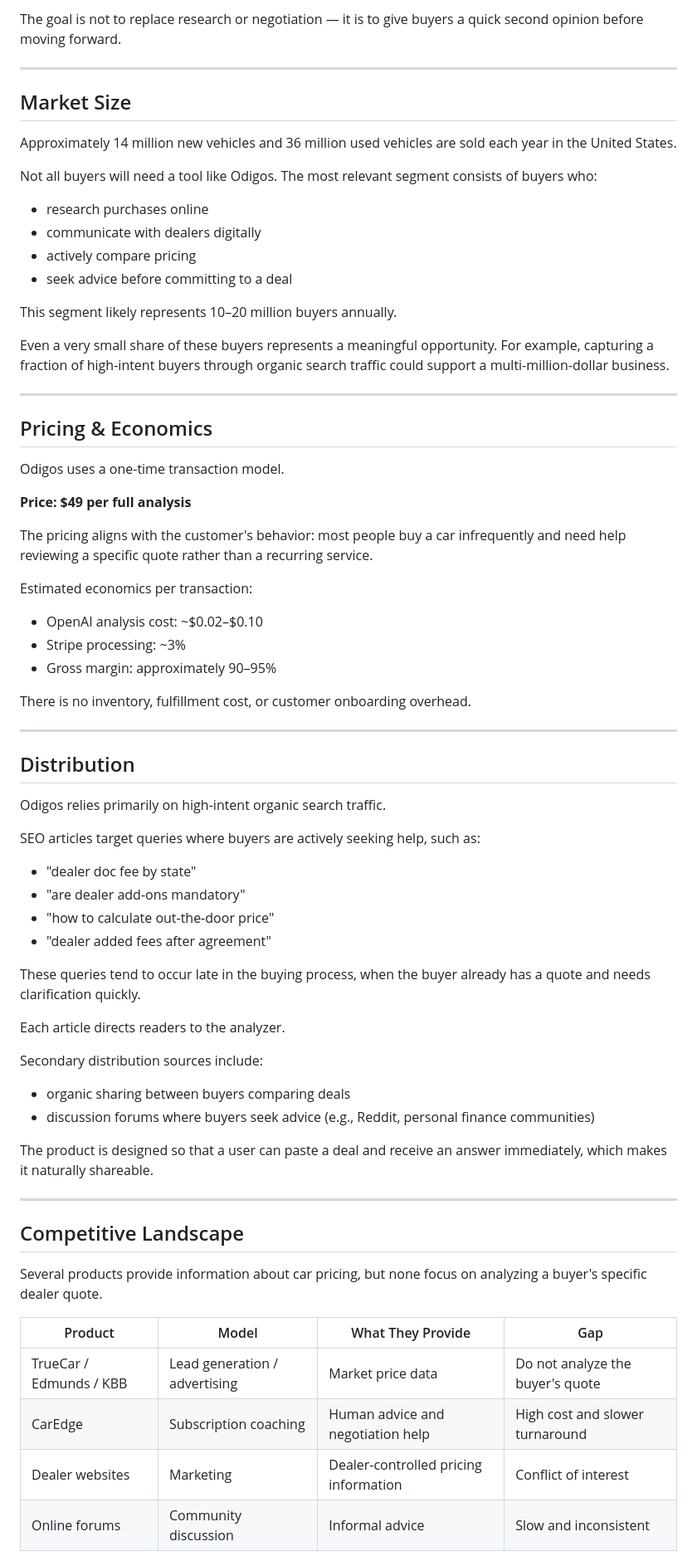
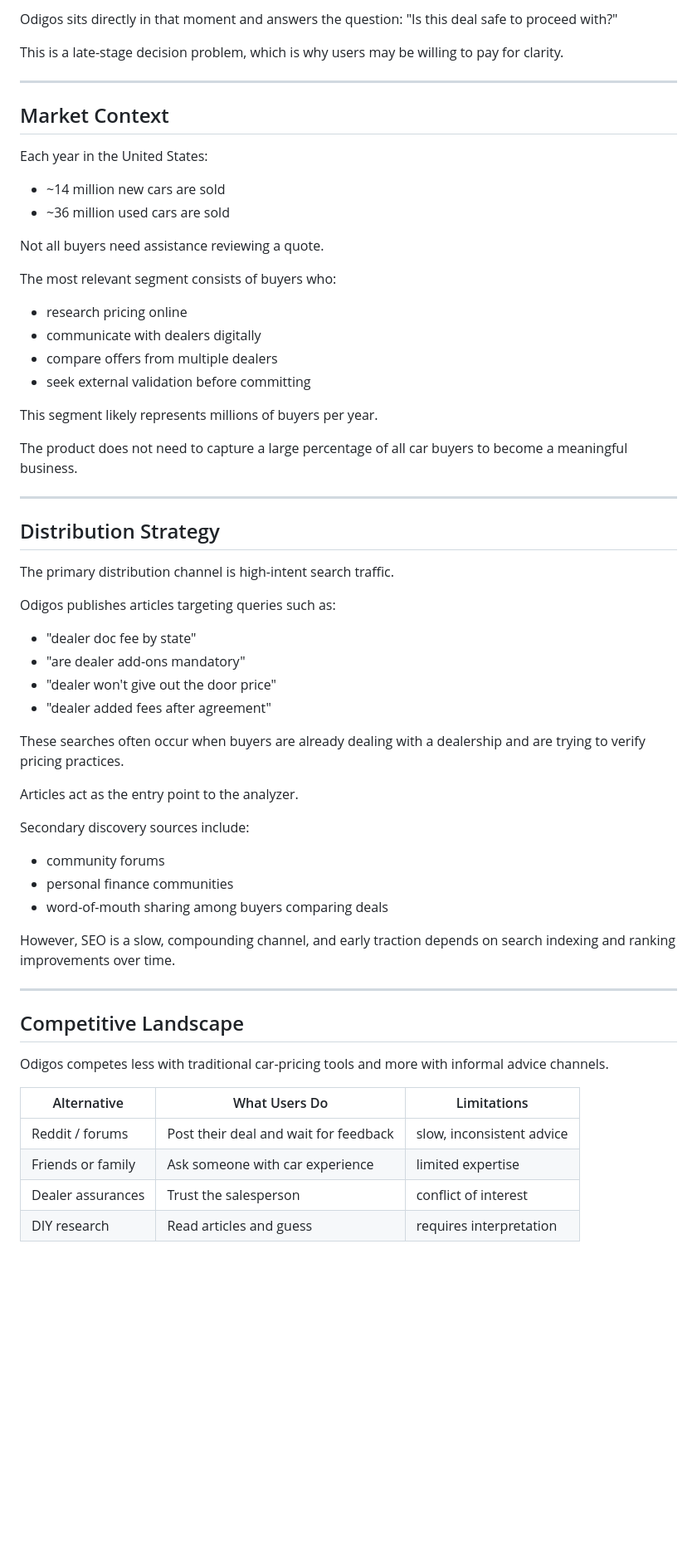
Before and after one commit to jclekkas/Odigos, a Markdown page: BUSINESS_PLAN.md, the part around one of its changes. Shown at 83% size. GitHub-like rendering; blank space fills up the shorter version.

```diff
--- a/BUSINESS_PLAN.md
+++ b/BUSINESS_PLAN.md
@@ -55,71 +75,61 @@ The analysis produces a structured report including:
 
-The goal is not to replace research or negotiation — it is to give buyers a quick second opinion before moving forward.
+Odigos sits directly in that moment and answers the question: "Is this deal safe to proceed with?"
+
+This is a late-stage decision problem, which is why users may be willing to pay for clarity.
 
 ---
 
-## Market Size
+## Market Context
 
-Approximately 14 million new vehicles and 36 million used vehicles are sold each year in the United States.
+Each year in the United States:
+- ~14 million new cars are sold
+- ~36 million used cars are sold
 
-Not all buyers will need a tool like Odigos. The most relevant segment consists of buyers who:
-- research purchases online
+Not all buyers need assistance reviewing a quote.
+
+The most relevant segment consists of buyers who:
+- research pricing online
 - communicate with dealers digitally
-- actively compare pricing
-- seek advice before committing to a deal
+- compare offers from multiple dealers
+- seek external validation before committing
 
-This segment likely represents 10–20 million buyers annually.
+This segment likely represents millions of buyers per year.
 
-Even a very small share of these buyers represents a meaningful opportunity. For example, capturing a fraction of high-intent buyers through organic search traffic could support a multi-million-dollar business.
+The product does not need to capture a large percentage of all car buyers to become a meaningful business.
 
 ---
 
-## Pricing & Economics
+## Distribution Strategy
 
-Odigos uses a one-time transaction model.
+The primary distribution channel is high-intent search traffic.
 
-**Price: $49 per full analysis**
-
-The pricing aligns with the customer's behavior: most people buy a car infrequently and need help reviewing a specific quote rather than a recurring service.
-
-Estimated economics per transaction:
-- OpenAI analysis cost: ~$0.02–$0.10
-- Stripe processing: ~3%
-- Gross margin: approximately 90–95%
-
-There is no inventory, fulfillment cost, or customer onboarding overhead.
-
----
-
-## Distribution
-
-Odigos relies primarily on high-intent organic search traffic.
-
-SEO articles target queries where buyers are actively seeking help, such as:
+Odigos publishes articles targeting queries such as:
 - "dealer doc fee by state"
 - "are dealer add-ons mandatory"
-- "how to calculate out-the-door price"
+- "dealer won't give out the door price"
 - "dealer added fees after agreement"
 
-These queries tend to occur late in the buying process, when the buyer already has a quote and needs clarification quickly.
+These searches often occur when buyers are already dealing with a dealership and are trying to verify pricing practices.
 
-Each article directs readers to the analyzer.
+Articles act as the entry point to the analyzer.
 
-Secondary distribution sources include:
-- organic sharing between buyers comparing deals
-- discussion forums where buyers seek advice (e.g., Reddit, personal finance communities)
+Secondary discovery sources include:
+- community forums
+- personal finance communities
+- word-of-mouth sharing among buyers comparing deals
 
-The product is designed so that a user can paste a deal and receive an answer immediately, which makes it naturally shareable.
+However, SEO is a slow, compounding channel, and early traction depends on search indexing and ranking improvements over time.
 
 ---
 
 ## Competitive Landscape
 
-Several products provide information about car pricing, but none focus on analyzing a buyer's specific dealer quote.
+Odigos competes less with traditional car-pricing tools and more with informal advice channels.
 
-| Product | Model | What They Provide | Gap |
-|---|---|---|---|
-| TrueCar / Edmunds / KBB | Lead generation / advertising | Market price data | Do not analyze the buyer's quote |
-| CarEdge | Subscription coaching | Human advice and negotiation help | High cost and slower turnaround |
-| Dealer websites | Marketing | Dealer-controlled pricing information | Conflict of interest |
-| Online forums | Community discussion | Informal advice | Slow and inconsistent |
+| Alternative | What Users Do | Limitations |
+|---|---|---|
+| Reddit / forums | Post their deal and wait for feedback | slow, inconsistent advice |
+| Friends or family | Ask someone with car experience | limited expertise |
+| Dealer assurances | Trust the salesperson | conflict of interest |
+| DIY research | Read articles and guess | requires interpretation |
 
```
Also changed, not shown: other parts of BUSINESS_PLAN.md (+153 -55 lines).
